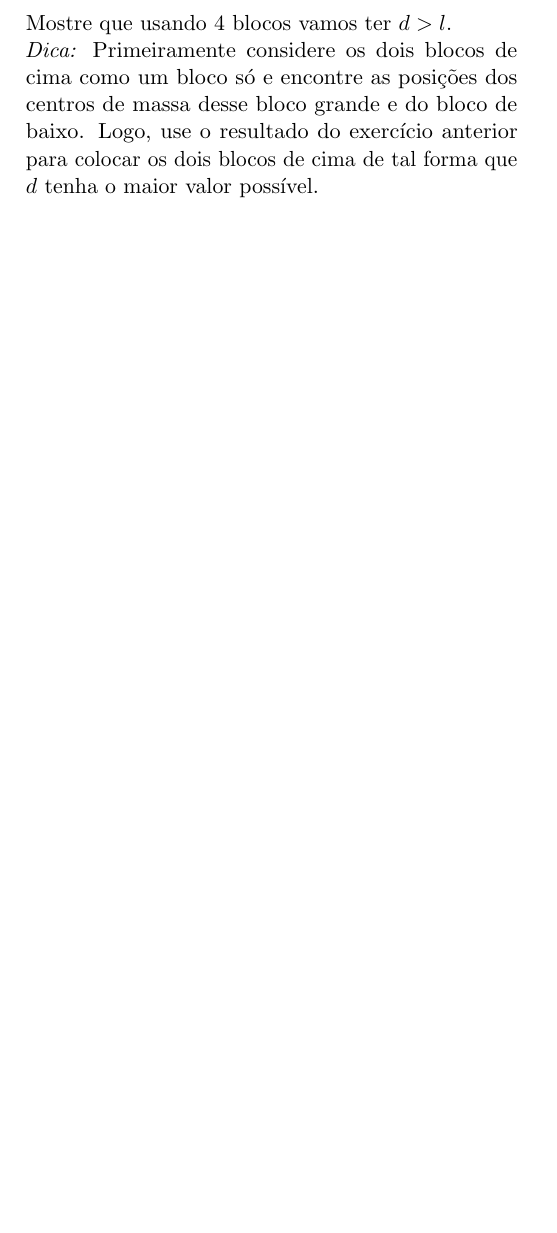
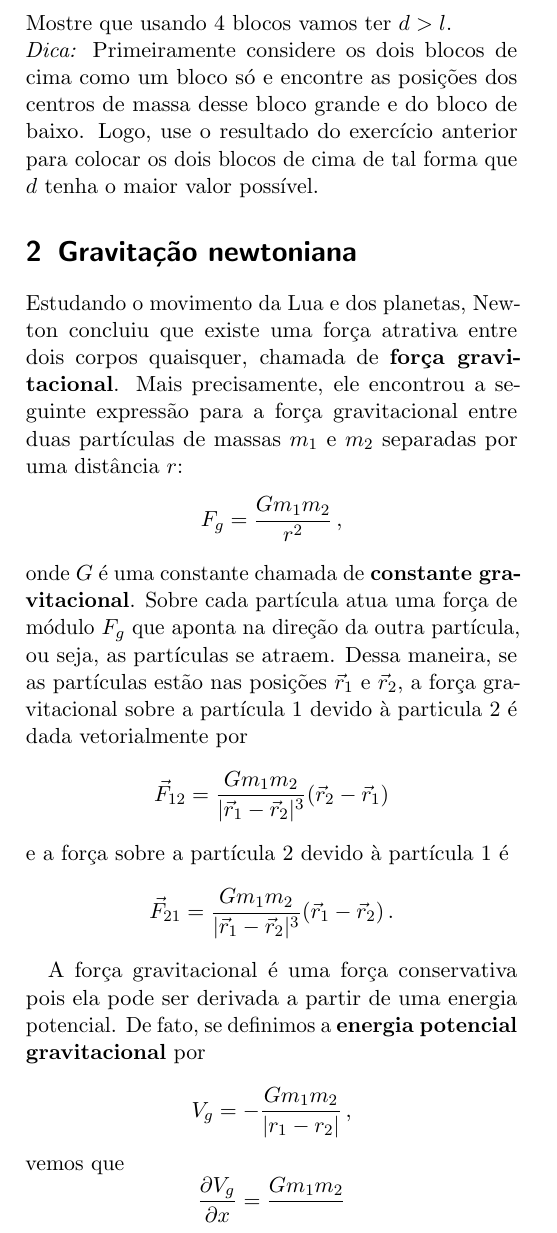
Before and after one commit to maxjaure/UEM-DFI, a LaTeX document (7246-fis-2/notas.tex): part of page 5 of 5, cut so that both start at the same text, the shorter picture padded with empty space. Compiled offline with pdfLaTeX.

Commit message:
gravitacion

```diff
--- a/7246-fis-2/notas.tex
+++ b/7246-fis-2/notas.tex
@@ -437,4 +437,27 @@ $\tau=|\vec r+\vec r'|F$.
   exercício anterior para colocar os dois blocos de cima de tal forma
   que $d$ tenha o maior valor possível.
 \end{ex}
+
+\section{Gravitação newtoniana}
+
+Estudando o movimento da Lua e dos planetas, Newton concluiu que
+existe uma força atrativa entre dois corpos quaisquer, chamada de
+\textbf{força gravitacional}. Mais precisamente, ele encontrou a
+seguinte expressão para a força gravitacional entre duas partículas de
+massas $m_1$ e $m_2$ separadas por uma distância $r$:
+$$F_g=\frac{Gm_1m_2}{r^2}\,,$$
+onde $G$ é uma constante chamada de \textbf{constante gravitacional}.
+Sobre cada partícula atua uma força de módulo $F_g$ que aponta na
+direção da outra partícula, ou seja, as partículas se atraem. Dessa
+maneira, se as partículas estão nas posições $\vec r_1$ e $\vec r_2$,
+a força gravitacional sobre a partícula $1$ devido à particula $2$ é
+dada vetorialmente por
+$$\vec F_{12}=\frac{Gm_1m_2}{|\vec r_1-\vec r_2|^3}(\vec r_2-\vec r_1)$$
+e a força sobre a partícula $2$ devido à partícula $1$ é
+$$\vec F_{21}=\frac{Gm_1m_2}{|\vec r_1-\vec r_2|^3}(\vec r_1-\vec r_2)\,.$$
+
+A força gravitacional é uma força conservativa pois ela pode ser derivada a partir de uma energia potencial. De fato, se definimos a \textbf{energia potencial gravitacional} por
+$$V_g=-\frac{Gm_1m_2}{|r_1-r_2|}\,,$$
+vemos que
+$$\frac{\partial V_g}{\partial x}=\frac{Gm_1m_2}{}$$
 \end{document}
```
Also changed, not shown: 7246-fis-2/notas.pdf.
